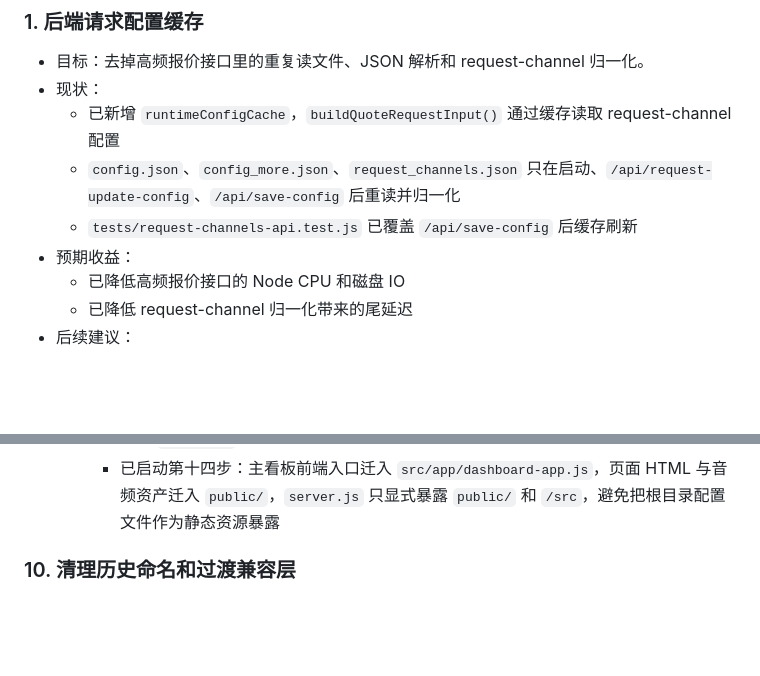
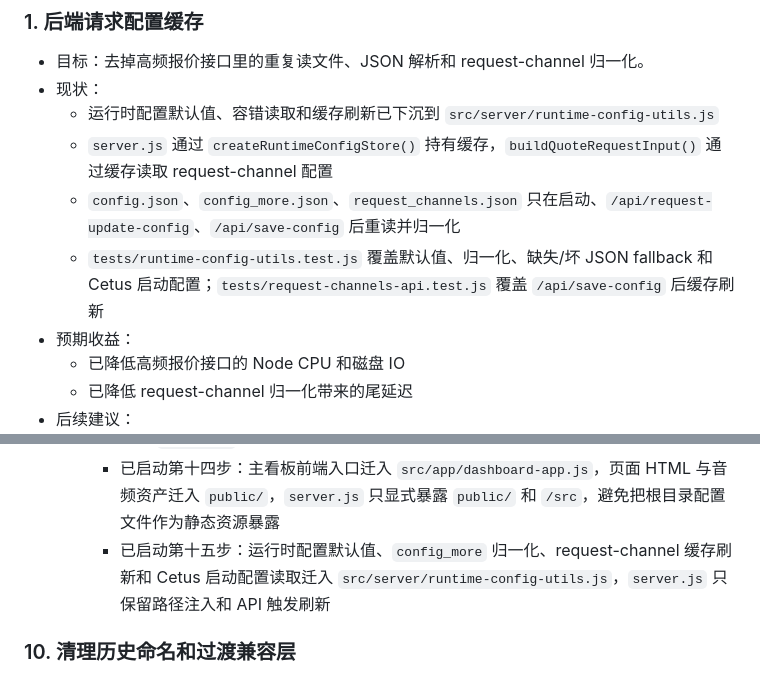
Before and after one commit to xhan/btc-arb-dashboard, a Markdown page: docs/plans/2026-04-16-cpu-and-simplification-todo.md, 2 parts joined by grey strips. GitHub-like rendering; blank space fills up the shorter version.

Commit message:
docs: record runtime config boundary

```diff
--- a/docs/plans/2026-04-16-cpu-and-simplification-todo.md
+++ b/docs/plans/2026-04-16-cpu-and-simplification-todo.md
@@ -7,9 +7,10 @@
 ### 1. 后端请求配置缓存
 - 目标：去掉高频报价接口里的重复读文件、JSON 解析和 request-channel 归一化。
 - 现状：
-  - 已新增 `runtimeConfigCache`，`buildQuoteRequestInput()` 通过缓存读取 request-channel 配置
+  - 运行时配置默认值、容错读取和缓存刷新已下沉到 `src/server/runtime-config-utils.js`
+  - `server.js` 通过 `createRuntimeConfigStore()` 持有缓存，`buildQuoteRequestInput()` 通过缓存读取 request-channel 配置
   - `config.json`、`config_more.json`、`request_channels.json` 只在启动、`/api/request-update-config`、`/api/save-config` 后重读并归一化
-  - `tests/request-channels-api.test.js` 已覆盖 `/api/save-config` 后缓存刷新
+  - `tests/runtime-config-utils.test.js` 覆盖默认值、归一化、缺失/坏 JSON fallback 和 Cetus 启动配置；`tests/request-channels-api.test.js` 覆盖 `/api/save-config` 后缓存刷新
 - 预期收益：
   - 已降低高频报价接口的 Node CPU 和磁盘 IO
   - 已降低 request-channel 归一化带来的尾延迟
@@ -155,6 +156,7 @@
     - 已启动第十二步：chain defaults、UTC+8 时间工具和 trading pair parser 迁入 `src/shared/`，后续跨前后端共享工具按这个目录维护
     - 已启动第十三步：fetch-once 与 Cetus aggregator 配置迁入 `src/server/`，根目录保留 `server.js` 作为服务端入口
     - 已启动第十四步：主看板前端入口迁入 `src/app/dashboard-app.js`，页面 HTML 与音频资产迁入 `public/`，`server.js` 只显式暴露 `public/` 和 `/src`，避免把根目录配置文件作为静态资源暴露
+    - 已启动第十五步：运行时配置默认值、`config_more` 归一化、request-channel 缓存刷新和 Cetus 启动配置读取迁入 `src/server/runtime-config-utils.js`，`server.js` 只保留路径注入和 API 触发刷新
 
 ### 10. 清理历史命名和过渡兼容层
 - 目标：去掉“功能已变，但名字还停留在旧时代”的残留。
```
